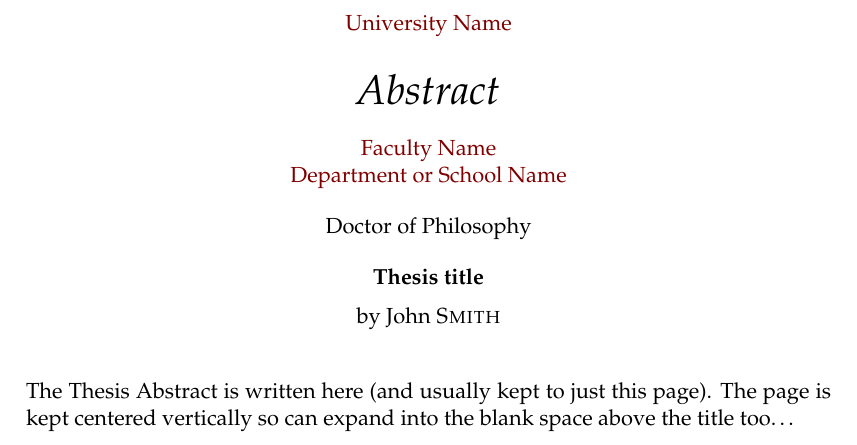
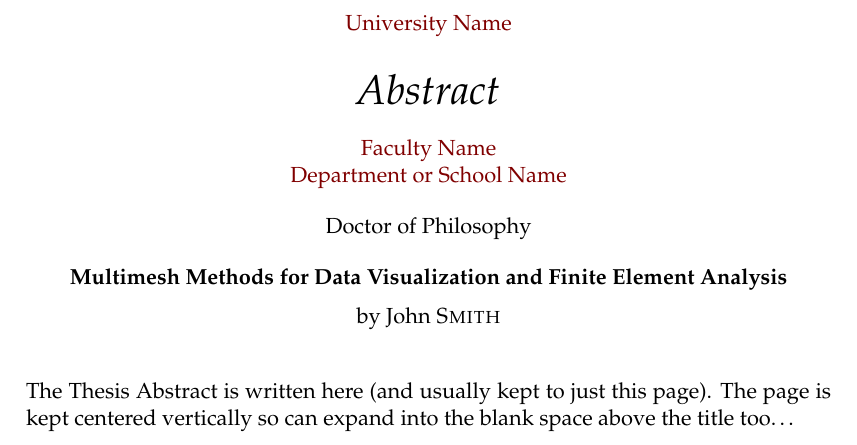
Before and after one commit to stepanbenes/doctoral-thesis, a LaTeX thesis (main.tex): part of page 7 of 37, cut so that both start at the same text. Compiled offline with pdfLaTeX.

Commit message:
Add thesis title

```diff
--- a/main.tex
+++ b/main.tex
@@ -67,7 +67,7 @@ headsepline, % Uncomment to get a line under the header
 %	THESIS INFORMATION
 %----------------------------------------------------------------------------------------
 \title{Doctoral Thesis}
-\thesistitle[0, 0]{Thesis title} % Your thesis title, this is used in the title and abstract, print it elsewhere with \ttitle
+\thesistitle[0, 0]{Multimesh Methods for Data Visualization and Finite Element Analysis} % Your thesis title, this is used in the title and abstract, print it elsewhere with \ttitle
 \supervisor{Dr. James \textsc{Smith}} % Your supervisor's name, this is used in the title page, print it elsewhere with \supname
 \examiner{} % Your examiner's name, this is not currently used anywhere in the template, print it elsewhere with \examname
 \degree{Doctor of Philosophy} % Your degree name, this is used in the title page and abstract, print it elsewhere with \degreename
```
Also changed, not shown: notes.md (+2 -0 lines).
